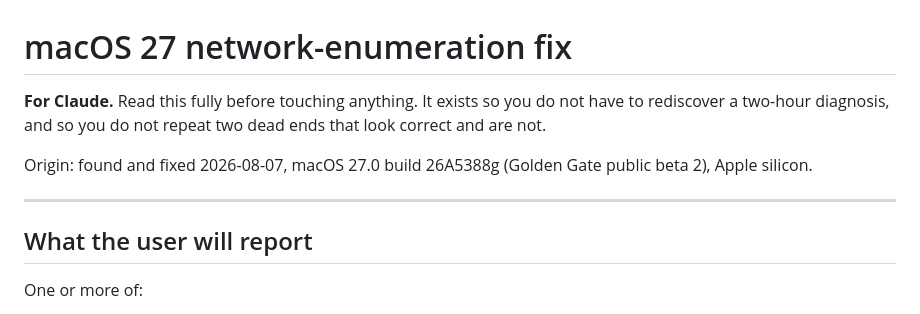
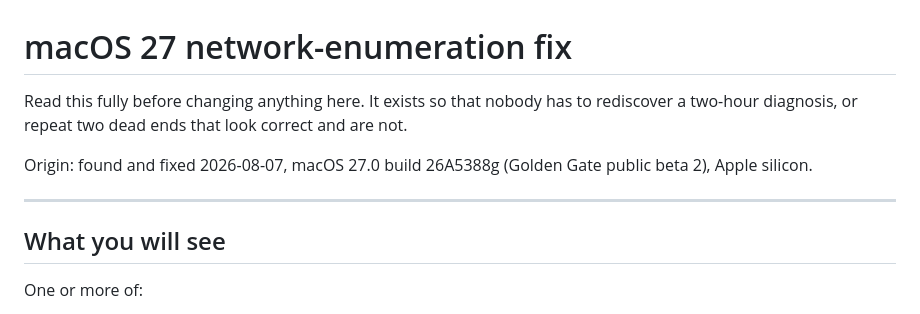
Before and after one commit to doug445/Panoptes-macOS, a Markdown page: components/macos27-netfix/README.md, the part around the change. GitHub-like rendering.

Commit message:
macos27-netfix README: address the reader, not an assistant
The opening paragraph was written to Claude. Same content, written for
anyone who opens the file.

Co-Authored-By: Claude Opus 5.5 <noreply@anthropic.com>

```diff
--- a/components/macos27-netfix/README.md
+++ b/components/macos27-netfix/README.md
@@ -1,15 +1,15 @@
 # macOS 27 network-enumeration fix
 
-**For Claude.** Read this fully before touching anything. It exists so you do
-not have to rediscover a two-hour diagnosis, and so you do not repeat two dead
-ends that look correct and are not.
+Read this fully before changing anything here. It exists so that nobody has
+to rediscover a two-hour diagnosis, or repeat two dead ends that look correct
+and are not.
 
 Origin: found and fixed 2026-08-07, macOS 27.0 build
 26A5388g (Golden Gate public beta 2), Apple silicon.
 
 ---
 
-## What the user will report
+## What you will see
 
 One or more of:
 
```
